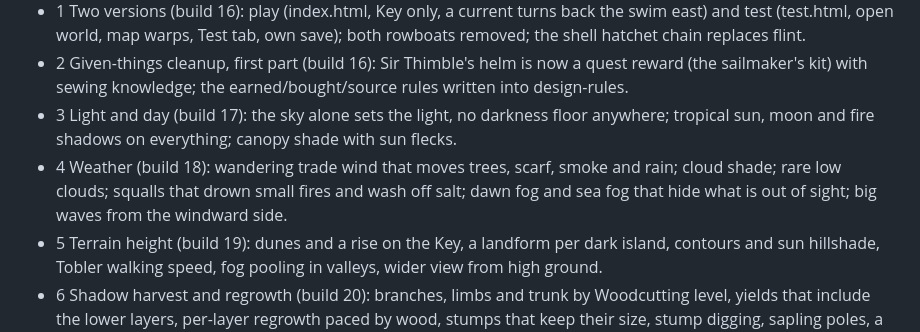
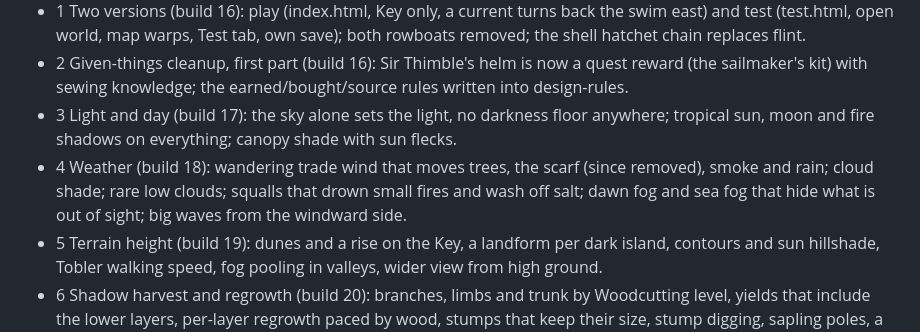
Before and after one commit to worthcreation/tidecrown, a Markdown page: docs/roadmap.md, the part around the change. GitHub-like rendering.

```diff
--- a/docs/roadmap.md
+++ b/docs/roadmap.md
@@ -6,7 +6,7 @@ Milestones in two groups: what can be built now (designed enough to start), then
 - 1 Two versions (build 16): play (index.html, Key only, a current turns back the swim east) and test (test.html, open world, map warps, Test tab, own save); both rowboats removed; the shell hatchet chain replaces flint.
 - 2 Given-things cleanup, first part (build 16): Sir Thimble's helm is now a quest reward (the sailmaker's kit) with sewing knowledge; the earned/bought/source rules written into design-rules.
 - 3 Light and day (build 17): the sky alone sets the light, no darkness floor anywhere; tropical sun, moon and fire shadows on everything; canopy shade with sun flecks.
-- 4 Weather (build 18): wandering trade wind that moves trees, scarf, smoke and rain; cloud shade; rare low clouds; squalls that drown small fires and wash off salt; dawn fog and sea fog that hide what is out of sight; big waves from the windward side.
+- 4 Weather (build 18): wandering trade wind that moves trees, the scarf (since removed), smoke and rain; cloud shade; rare low clouds; squalls that drown small fires and wash off salt; dawn fog and sea fog that hide what is out of sight; big waves from the windward side.
 - 5 Terrain height (build 19): dunes and a rise on the Key, a landform per dark island, contours and sun hillshade, Tobler walking speed, fog pooling in valleys, wider view from high ground.
 - 6 Shadow harvest and regrowth (build 20): branches, limbs and trunk by Woodcutting level, yields that include the lower layers, per-layer regrowth paced by wood, stumps that keep their size, stump digging, sapling poles, a seeded forest age mix with snags.
 - Fix (build 21): clouds no longer jump (their drift now builds up frame by frame), cumulus silhouettes drift slowly, and shadows are non-stacking layers per light with cloud cutouts.
```
Also changed, not shown: HANDOFF.md (+16 -16 lines), docs/design-rules.md (+1 -1 lines).
